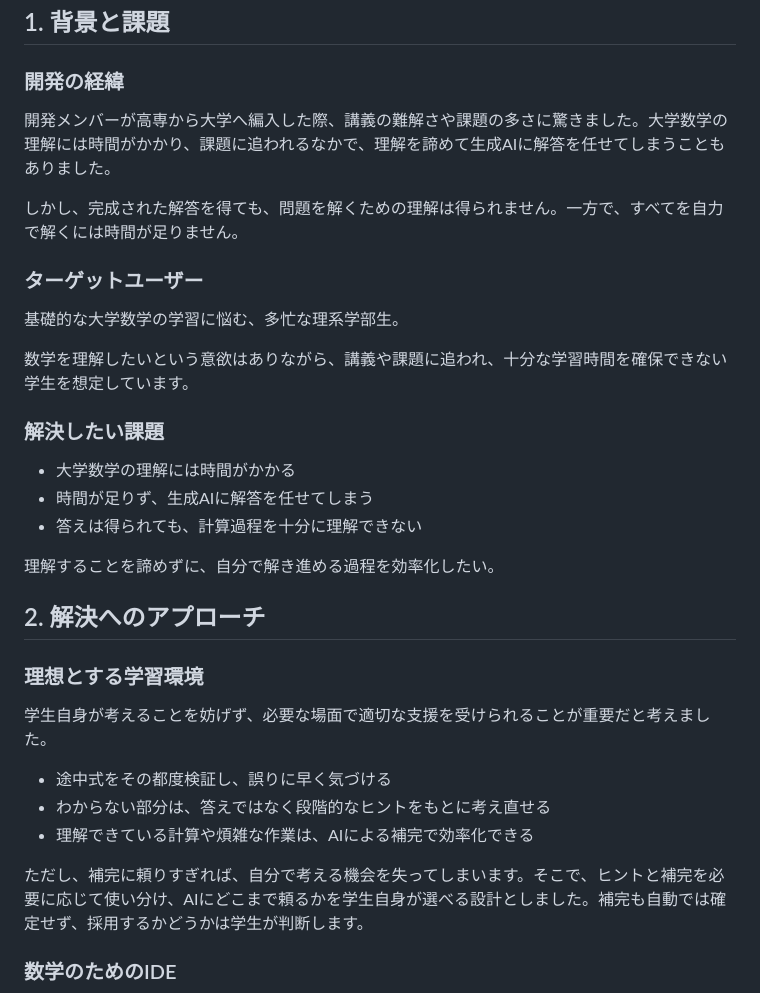
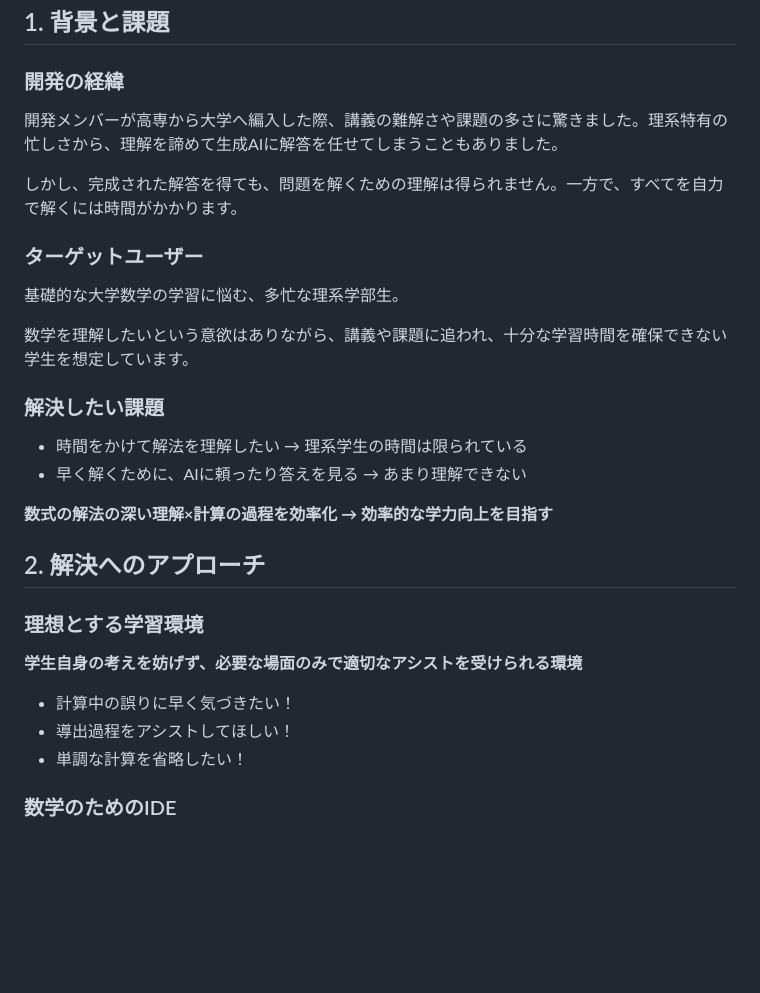
Before and after one commit to jphacks/ng_2616, a Markdown page: README.md, the part around one of its changes. Drawn GitHub-style; blank space fills up the shorter version.

```diff
--- a/README.md
+++ b/README.md
@@ -14,9 +14,9 @@ https://github.com/user-attachments/assets/8e911532-a6e5-47a5-88d1-2320b7d7adfd
 
 ### 開発の経緯
 
-開発メンバーが高専から大学へ編入した際、講義の難解さや課題の多さに驚きました。大学数学の理解には時間がかかり、課題に追われるなかで、理解を諦めて生成AIに解答を任せてしまうこともありました。
+開発メンバーが高専から大学へ編入した際、講義の難解さや課題の多さに驚きました。理系特有の忙しさから、理解を諦めて生成AIに解答を任せてしまうこともありました。
 
-しかし、完成された解答を得ても、問題を解くための理解は得られません。一方で、すべてを自力で解くには時間が足りません。
+しかし、完成された解答を得ても、問題を解くための理解は得られません。一方で、すべてを自力で解くには時間がかかります。
 
 ### ターゲットユーザー
 
@@ -26,23 +26,20 @@ https://github.com/user-attachments/assets/8e911532-a6e5-47a5-88d1-2320b7d7adfd
 
 ### 解決したい課題
 
-- 大学数学の理解には時間がかかる
-- 時間が足りず、生成AIに解答を任せてしまう
-- 答えは得られても、計算過程を十分に理解できない
+- 時間をかけて解法を理解したい → 理系学生の時間は限られている
+- 早く解くために、AIに頼ったり答えを見る → あまり理解できない
 
-理解することを諦めずに、自分で解き進める過程を効率化したい。
+**数式の解法の深い理解×計算の過程を効率化 → 効率的な学力向上を目指す**
 
 ## 2. 解決へのアプローチ
 
 ### 理想とする学習環境
 
-学生自身が考えることを妨げず、必要な場面で適切な支援を受けられることが重要だと考えました。
+**学生自身の考えを妨げず、必要な場面のみで適切なアシストを受けられる環境**
 
-- 途中式をその都度検証し、誤りに早く気づける
-- わからない部分は、答えではなく段階的なヒントをもとに考え直せる
-- 理解できている計算や煩雑な作業は、AIによる補完で効率化できる
-
-ただし、補完に頼りすぎれば、自分で考える機会を失ってしまいます。そこで、ヒントと補完を必要に応じて使い分け、AIにどこまで頼るかを学生自身が選べる設計としました。補完も自動では確定せず、採用するかどうかは学生が判断します。
+- 計算中の誤りに早く気づきたい！
+- 導出過程をアシストしてほしい！
+- 単調な計算を省略したい！
 
 ### 数学のためのIDE
 
```
Also changed, not shown: other parts of README.md (+26 -31 lines).
